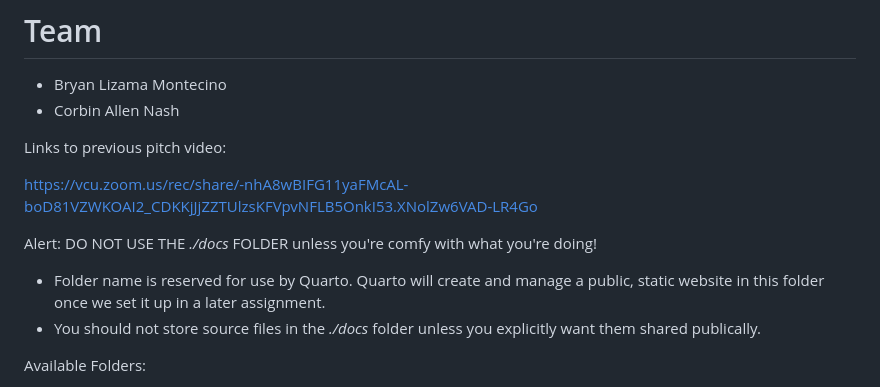
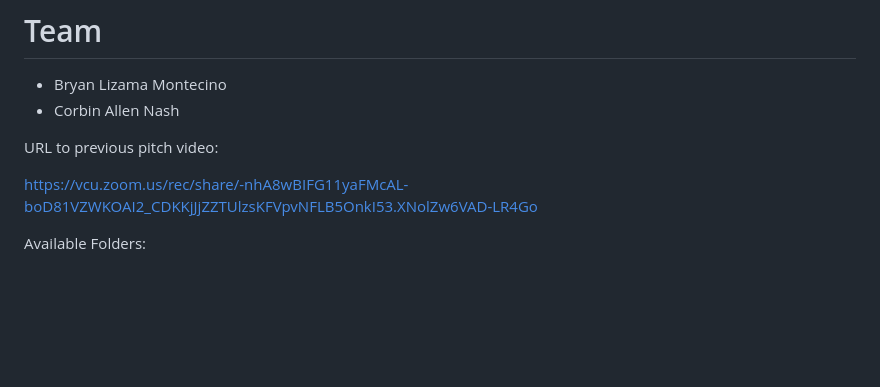
Before and after one commit to cmsc-vcu/cmsc508-fa2023-prj-personal-financial-budgeting, a Markdown page: README.md, the part around the change. Drawn GitHub-style; blank space fills up the shorter version.

```diff
--- a/README.md
+++ b/README.md
@@ -6,14 +6,9 @@ Welcome to the Personal Budgeting Database repository! This project is a semeste
 - Bryan Lizama Montecino
 - Corbin Allen Nash
 
-Links to previous pitch video:
+URL to previous pitch video:
 
 <https://vcu.zoom.us/rec/share/-nhA8wBIFG11yaFMcAL-boD81VZWKOAI2_CDKKjJjZZTUlzsKFVpvNFLB5OnkI53.XNolZw6VAD-LR4Go>
-
-Alert:
-DO NOT USE THE *./docs* FOLDER unless you're comfy with what you're doing!
-- Folder name is reserved for use by Quarto. Quarto will create and manage a public, static website in this folder once we set it up in a later assignment.
-- You should not store source files in the *./docs* folder unless you explicitly want them shared publically.
 
 Available Folders:
 - *./src* - to hold python/flask source code
```
